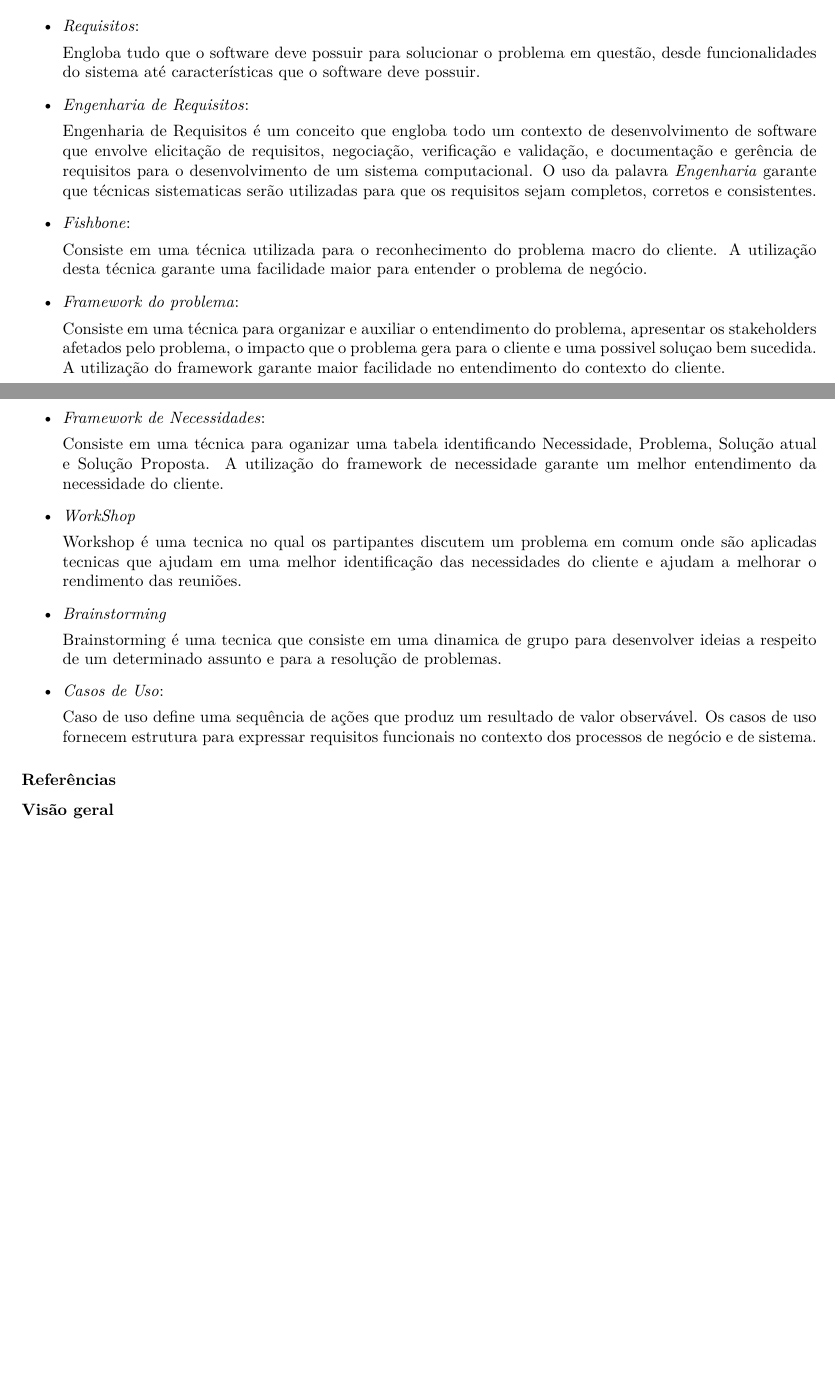
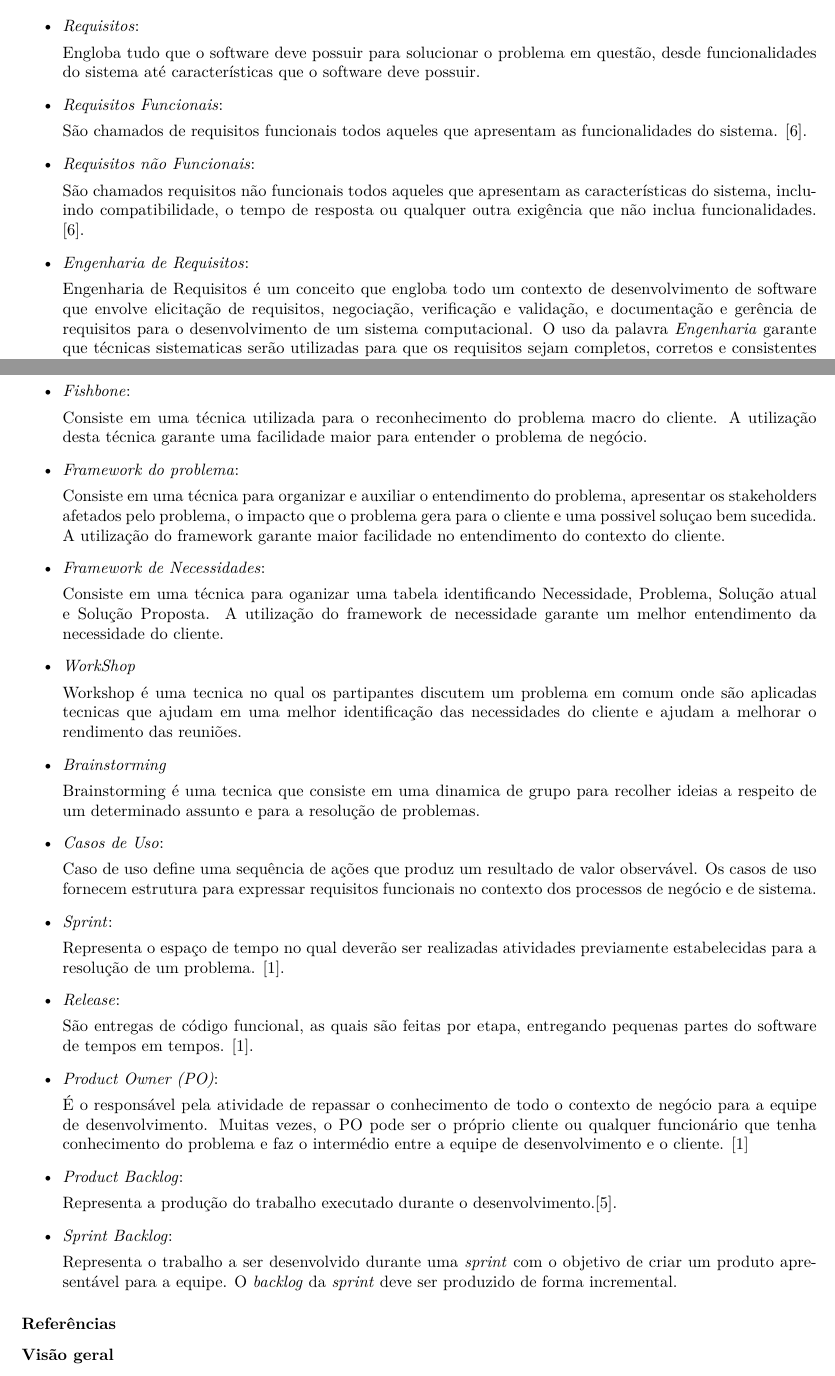
Before and after one commit to EduardoBrasil/Requisitos, a LaTeX document (main.tex, which reads conteudo/introducao.tex): two parts of pages 5 and 6 of 11, joined at a grey line, cut so that both start at the same text, the shorter picture padded with empty space. Compiled offline with pdfLaTeX; a LaTeX package or settings file that is missing is left out.

Commit message:
Criação das Definições, acrônomos e abreviações

```diff
--- a/conteudo/introducao.tex
+++ b/conteudo/introducao.tex
@@ -28,9 +28,17 @@ Dessa forma, a partir deste documento, pode-se obter conhecimento total sobre o
 
 		Engloba tudo que o software deve possuir para solucionar o problema em questão, desde funcionalidades do sistema até características que o software deve possuir.
 
+	\item \textit{Requisitos Funcionais}:
+
+		São chamados de requisitos funcionais todos aqueles que apresentam as funcionalidades do sistema. \cite{sommerville2003engenharia}.
+
+	\item \textit{Requisitos não Funcionais}:
+
+		São chamados requisitos não funcionais todos aqueles que apresentam as características do sistema, incluindo compatibilidade, o tempo de resposta ou qualquer outra exigência que não inclua funcionalidades. \cite{sommerville2003engenharia}.
+
 	\item \textit{Engenharia de Requisitos}:
 
-		Engenharia de Requisitos é um conceito que engloba todo um contexto de desenvolvimento de software que envolve elicitação de requisitos, negociação, verificação e validação, e documentação e gerência de requisitos para o desenvolvimento de um sistema computacional. O uso da palavra \textit{Engenharia} garante que técnicas sistematicas serão utilizadas para que os requisitos sejam completos, corretos e consistentes.
+		Engenharia de Requisitos é um conceito que engloba todo um contexto de desenvolvimento de software que envolve elicitação de requisitos, negociação, verificação e validação, e documentação e gerência de requisitos para o desenvolvimento de um sistema computacional. O uso da palavra \textit{Engenharia} garante que técnicas sistematicas serão utilizadas para que os requisitos sejam completos, corretos e consistentes \cite{de2004analise}.
 
 	\item \textit{Fishbone}:
 
@@ -50,11 +58,33 @@ Dessa forma, a partir deste documento, pode-se obter conhecimento total sobre o
 
 	\item \textit{Brainstorming}
 
-		 Brainstorming é uma tecnica que consiste em uma dinamica de grupo para desenvolver ideias a respeito de um determinado assunto e para a resolução de problemas.
+		 Brainstorming é uma tecnica que consiste em uma dinamica de grupo para recolher ideias a respeito de um determinado assunto e para a resolução de problemas.
 
 	\item \textit{Casos de Uso}:
 
 		 Caso de uso define uma sequência de ações que produz um resultado de valor observável. Os casos de uso fornecem estrutura para expressar requisitos funcionais no contexto dos processos de negócio e de sistema.
+
+	\item \textit{Sprint}:
+
+		Representa o espaço de tempo no qual deverão ser realizadas atividades previamente estabelecidas para a resolução de um problema. \cite{beck2000extreme}.
+
+	\item \textit{Release}:
+
+		São entregas de código funcional, as quais são feitas por etapa, entregando pequenas partes do software de tempos em tempos. \cite{beck2000extreme}.
+
+	\item \textit{Product Owner (PO)}:
+
+		É o responsável pela atividade de repassar o conhecimento de todo o contexto de negócio para a equipe de desenvolvimento. Muitas vezes, o PO pode ser o próprio cliente ou qualquer funcionário que tenha conhecimento do problema e faz o intermédio entre a equipe de desenvolvimento e o cliente. \cite{beck2000extreme}
+
+	\item \textit{Product Backlog}:
+
+		Representa a produção do trabalho executado durante o desenvolvimento.\cite{sanches2010aplicaccao}.
+
+	\item \textit{Sprint Backlog}:
+
+		Representa o trabalho a ser desenvolvido durante uma \textit{sprint} com o objetivo de criar um produto apresentável para a equipe. O \textit{backlog} da \textit{sprint} deve ser produzido de forma incremental.
+
+
 \end{itemize}
 % Define todos os termos, acrônimos e abreviações necessários para interpretar a visão corretamente. Essas informações podem ser fornecidas por referência ao glossário do projeto, que pode ser desenvolvido online no repositório do RM.
 
```
Also changed, not shown: bibliography.bib (+29 -0 lines), conteudo/visao.tex (+1 -0 lines), Razzolino.pdf (added), main.pdf (added), trabalho.pdf (added).
